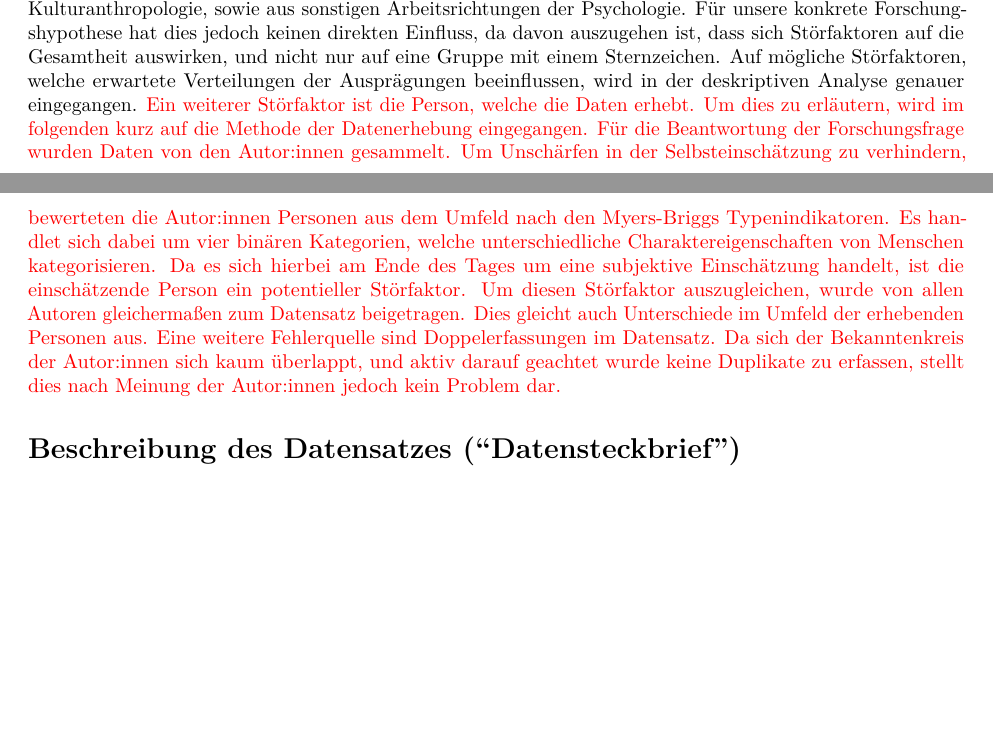
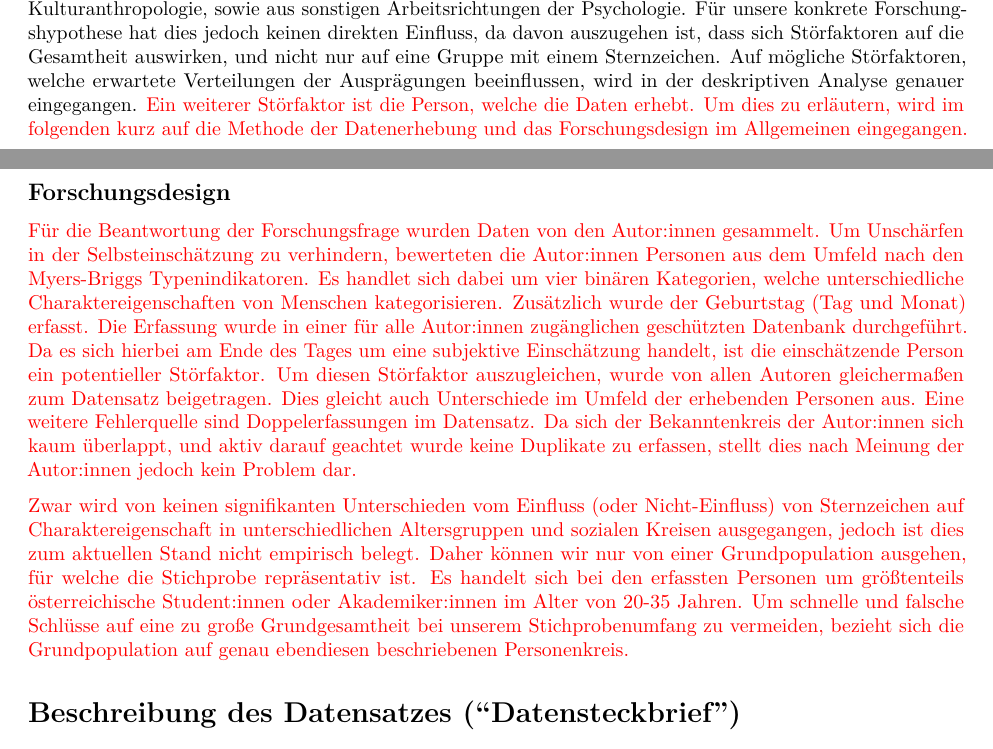
Before and after one commit to moritzschrom/Quantiative-Methods-Project, an R Markdown document (Projekt.Rmd): two parts of pages 1 and 2 of 5, joined at a grey line, cut so that both start at the same text, the shorter picture padded with empty space. The pictures show the output file Projekt.pdf that the author committed with the source.

Commit message:
Add information regarding research design

```diff
--- a/Projekt.Rmd
+++ b/Projekt.Rmd
@@ -26,7 +26,12 @@ Es handelt sich hierbei um eine *vorhersagende Forschungsfrage*, da untersucht w
 Desweiteren handelt es sich um eine *korrelative Forschungshypothese*, da nur ein möglicher Zusammenhang zwischen den Variablen (welcher zum Beispiel in Form eines Modelles für Prognosen verwendet werden könnte) wird. Unsere Forschungshypothese zielt nicht darauf ab einen kausalen Zusammenhang zwischen dem Sternzeichen und Charaktereigenschaft zu be- oder wiederlegen.
 
 Für die Charaktereigenschaften einer Person gibt es viele potentielle Störfaktoren. Zum Beispiel die Sozialisation der Person, welche eine Anpassung an gesellschaftliche Denk- und Gefühlsmuster durch Verinnerlichung von sozialen Normen beschreibt. Wichtige Beiträge für die Erforschung der Entwicklung von Persönlichkeitsmerkmalen in der frühen Kindheit, Jugend bis hin zum mittleren und höheren Lebensalter (daher über die gesamte Lebensspanne) kommen vor allem aus Humangenetik, Entwicklungsbiologie, Ethnologie und Kulturanthropologie, sowie aus sonstigen Arbeitsrichtungen der Psychologie. Für unsere konkrete Forschungshypothese hat dies jedoch keinen direkten Einfluss, da davon auszugehen ist, dass sich Störfaktoren auf die Gesamtheit auswirken, und nicht nur auf eine Gruppe mit einem Sternzeichen. Auf mögliche Störfaktoren, welche erwartete Verteilungen der Ausprägungen beeinflussen, wird in der deskriptiven Analyse genauer eingegangen.
-\textcolor{red}{Ein weiterer Störfaktor ist die Person, welche die Daten erhebt. Um dies zu erläutern, wird im folgenden kurz auf die Methode der Datenerhebung eingegangen. Für die Beantwortung der Forschungsfrage wurden Daten von den Autor:innen gesammelt. Um Unschärfen in der Selbsteinschätzung zu verhindern, bewerteten die Autor:innen Personen aus dem Umfeld nach den Myers-Briggs Typenindikatoren. Es handlet sich dabei um vier binären Kategorien, welche unterschiedliche Charaktereigenschaften von Menschen kategorisieren. Da es sich hierbei am Ende des Tages um eine subjektive Einschätzung handelt, ist die einschätzende Person ein potentieller Störfaktor. Um diesen Störfaktor auszugleichen, wurde von allen Autoren gleichermaßen zum Datensatz beigetragen. Dies gleicht auch Unterschiede im Umfeld der erhebenden Personen aus. Eine weitere Fehlerquelle sind Doppelerfassungen im Datensatz. Da sich der Bekanntenkreis der Autor:innen sich kaum überlappt, und aktiv darauf geachtet wurde keine Duplikate zu erfassen, stellt dies nach Meinung der Autor:innen jedoch kein Problem dar.}
+\textcolor{red}{Ein weiterer Störfaktor ist die Person, welche die Daten erhebt. Um dies zu erläutern, wird im folgenden kurz auf die Methode der Datenerhebung und das Forschungsdesign im Allgemeinen eingegangen.}
+
+## Forschungsdesign
+\textcolor{red}{Für die Beantwortung der Forschungsfrage wurden Daten von den Autor:innen gesammelt. Um Unschärfen in der Selbsteinschätzung zu verhindern, bewerteten die Autor:innen Personen aus dem Umfeld nach den Myers-Briggs Typenindikatoren. Es handlet sich dabei um vier binären Kategorien, welche unterschiedliche Charaktereigenschaften von Menschen kategorisieren. Zusätzlich wurde der Geburtstag (Tag und Monat) erfasst. Die Erfassung wurde in einer für alle Autor:innen zugänglichen geschützten Datenbank durchgeführt. Da es sich hierbei am Ende des Tages um eine subjektive Einschätzung handelt, ist die einschätzende Person ein potentieller Störfaktor. Um diesen Störfaktor auszugleichen, wurde von allen Autoren gleichermaßen zum Datensatz beigetragen. Dies gleicht auch Unterschiede im Umfeld der erhebenden Personen aus. Eine weitere Fehlerquelle sind Doppelerfassungen im Datensatz. Da sich der Bekanntenkreis der Autor:innen sich kaum überlappt, und aktiv darauf geachtet wurde keine Duplikate zu erfassen, stellt dies nach Meinung der Autor:innen jedoch kein Problem dar.}
+
+\textcolor{red}{Zwar wird von keinen signifikanten Unterschieden vom Einfluss (oder Nicht-Einfluss) von Sternzeichen auf Charaktereigenschaft in unterschiedlichen Altersgruppen und sozialen Kreisen ausgegangen, jedoch ist dies zum aktuellen Stand nicht empirisch belegt. Daher können wir nur von einer Grundpopulation ausgehen, für welche die Stichprobe repräsentativ ist. Es handelt sich bei den erfassten Personen um größtenteils österreichische Student:innen oder Akademiker:innen im Alter von 20-35 Jahren. Um schnelle und falsche Schlüsse auf eine zu große Grundgesamtheit bei unserem Stichprobenumfang zu vermeiden, bezieht sich die Grundpopulation auf genau ebendiesen beschriebenen Personenkreis.}
 
 # Beschreibung des Datensatzes ("Datensteckbrief")
 
```
Also changed, not shown: Projekt.pdf.
